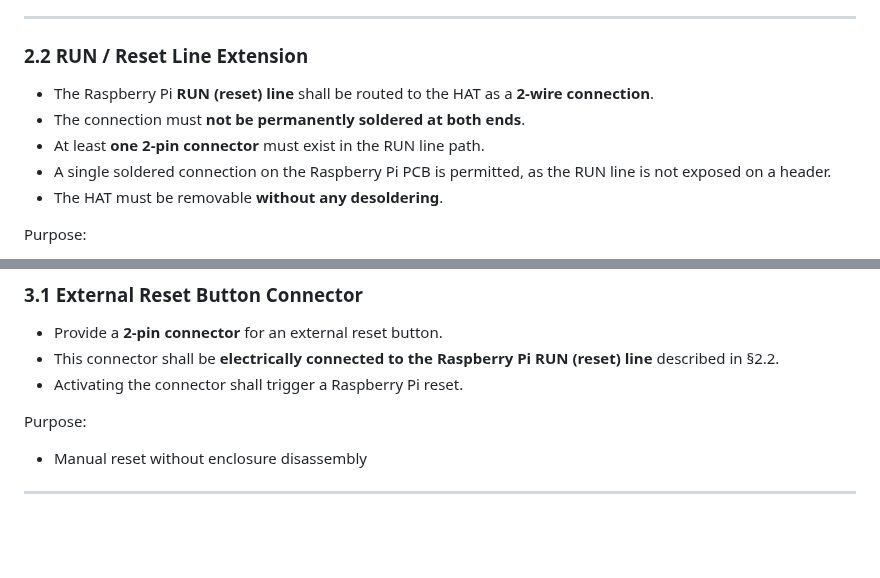
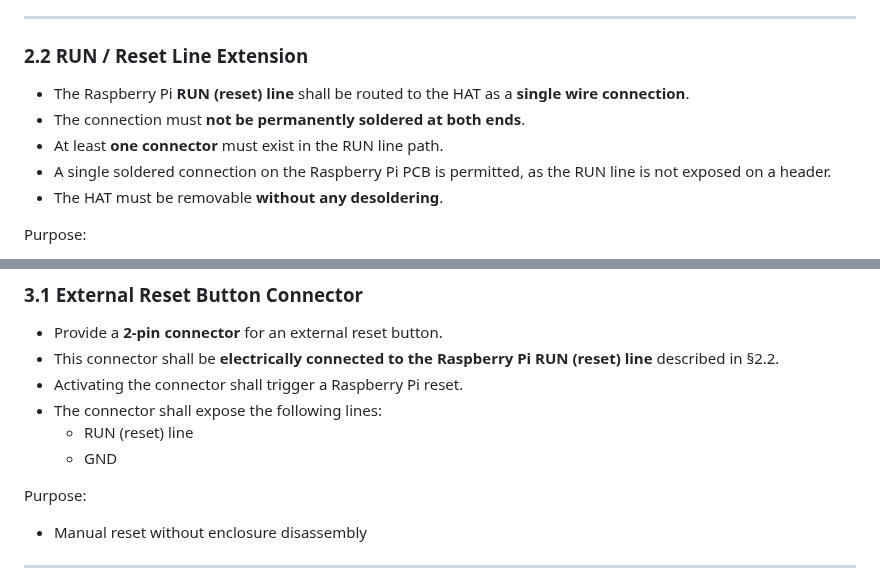
Before and after one commit to laarhive/charlie, a Markdown page: docs/hw/charlie-rpi4-hardware-connections.spec..md, 2 parts joined by grey strips. Drawn GitHub-style; blank space fills up the shorter version.

Commit message:
Revise Raspberry Pi reset line specifications

```diff
--- a/docs/hw/charlie-rpi4-hardware-connections.spec..md
+++ b/docs/hw/charlie-rpi4-hardware-connections.spec..md
@@ -45,9 +45,9 @@ Design principles:
 
 ### 2.2 RUN / Reset Line Extension
 
-- The Raspberry Pi **RUN (reset) line** shall be routed to the HAT as a **2-wire connection**.
+- The Raspberry Pi **RUN (reset) line** shall be routed to the HAT as a **single wire connection**.
 - The connection must **not be permanently soldered at both ends**.
-- At least **one 2-pin connector** must exist in the RUN line path.
+- At least **one connector** must exist in the RUN line path.
 - A single soldered connection on the Raspberry Pi PCB is permitted, as the RUN line is not exposed on a header.
 - The HAT must be removable **without any desoldering**.
 
@@ -87,6 +87,9 @@ Electrical implementation details are not prescribed.
 - Provide a **2-pin connector** for an external reset button.
 - This connector shall be **electrically connected to the Raspberry Pi RUN (reset) line** described in §2.2.
 - Activating the connector shall trigger a Raspberry Pi reset.
+- The connector shall expose the following lines:
+  - RUN (reset) line
+  - GND
 
 Purpose:
 - Manual reset without enclosure disassembly
```
